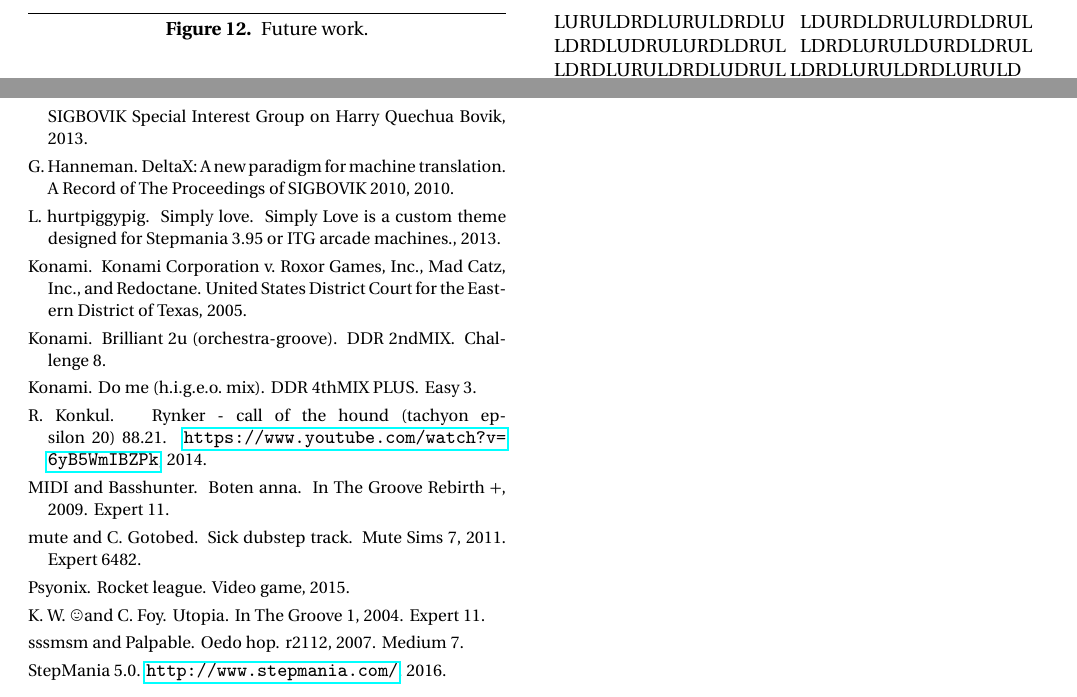
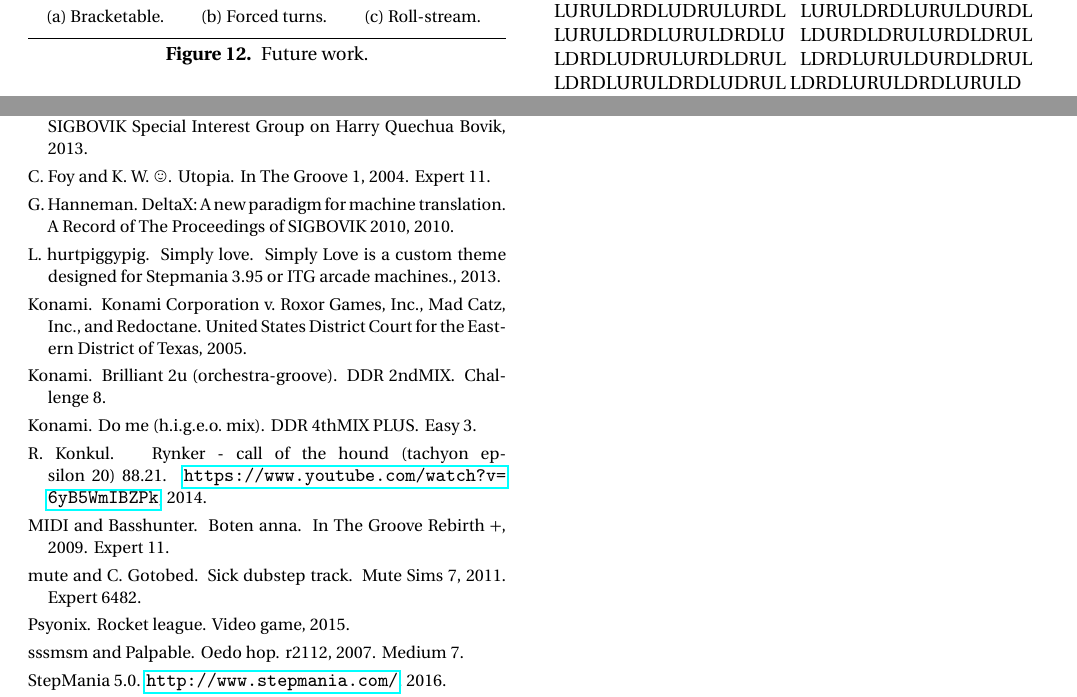
Before and after one commit to bblum/sigbovik, a LaTeX paper (itg/paper.tex): two parts of pages 8 and 9 of 9, joined at a grey line, cut at the place of the change. Compiled offline with pdfLaTeX; a missing font is replaced by an installed copy or a similar font.

Commit message:
finish future work

```diff
--- a/itg/paper.tex
+++ b/itg/paper.tex
@@ -601,3 +601,14 @@
+	\includegraphics[width=0.13\textwidth]{future-a.png} \\
+	\small (a) Bracketable.
+	\end{tabular}
+	\begin{tabular}{c}
+	\includegraphics[width=0.13\textwidth]{future-b.png} \\
+	\small (b) Forced turns.
+	\end{tabular}
+	\begin{tabular}{c}
+	\includegraphics[width=0.13\textwidth]{boten.png} \\
+	\small (c) Roll-stream.
+	\end{tabular}
 	\caption{Future work.}
 	\label{fig:future}
 \end{figure}
```
Also changed, not shown: itg/citations.bib (+1 -1 lines), itg/boten.png (added), itg/future-a.png (added), itg/future-b.png (added), itg/paper.tex (4 more changed lines).
